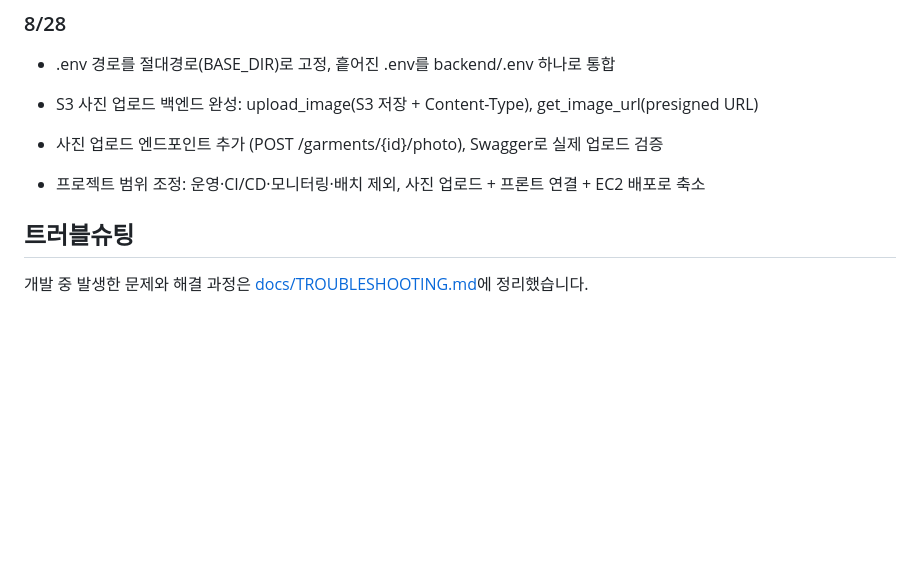
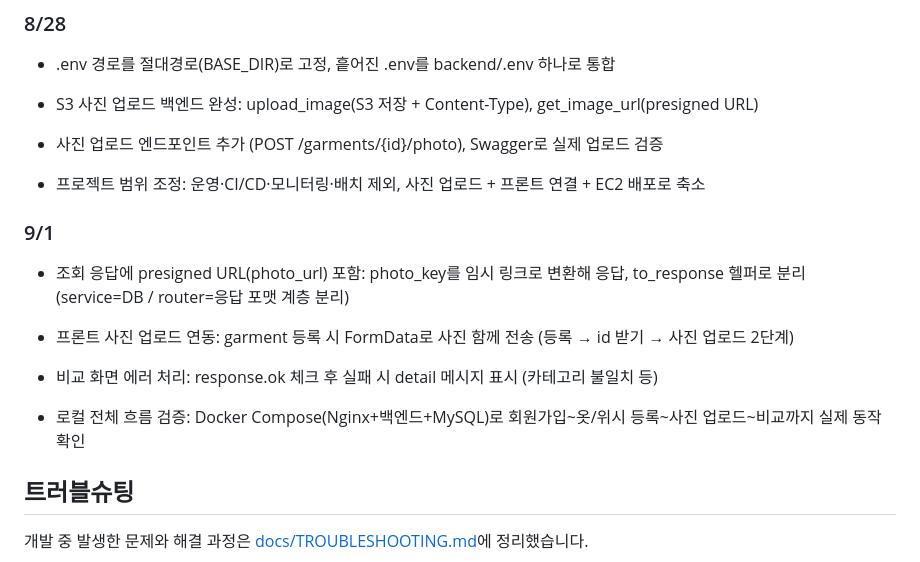
Before and after one commit to jsemii/size-compare-web-service, a Markdown page: README.md, the part around the change. Rendered like a GitHub page; blank space fills up the shorter version.

Commit message:
docs: 8/29 프론트 연동 개발로그 추가

```diff
--- a/README.md
+++ b/README.md
@@ -207,6 +207,15 @@ docs/
 
 - 프로젝트 범위 조정: 운영·CI/CD·모니터링·배치 제외, 사진 업로드 + 프론트 연결 + EC2 배포로 축소
 
+### 9/1
+
+- 조회 응답에 presigned URL(photo_url) 포함: photo_key를 임시 링크로 변환해 응답, to_response 헬퍼로 분리 (service=DB / router=응답 포맷 계층 분리)
+
+- 프론트 사진 업로드 연동: garment 등록 시 FormData로 사진 함께 전송 (등록 → id 받기 → 사진 업로드 2단계)
+
+- 비교 화면 에러 처리: response.ok 체크 후 실패 시 detail 메시지 표시 (카테고리 불일치 등)
+
+- 로컬 전체 흐름 검증: Docker Compose(Nginx+백엔드+MySQL)로 회원가입~옷/위시 등록~사진 업로드~비교까지 실제 동작 확인
 
 ## 트러블슈팅
 개발 중 발생한 문제와 해결 과정은 [docs/TROUBLESHOOTING.md](docs/TROUBLESHOOTING.md)에 정리했습니다.
```
